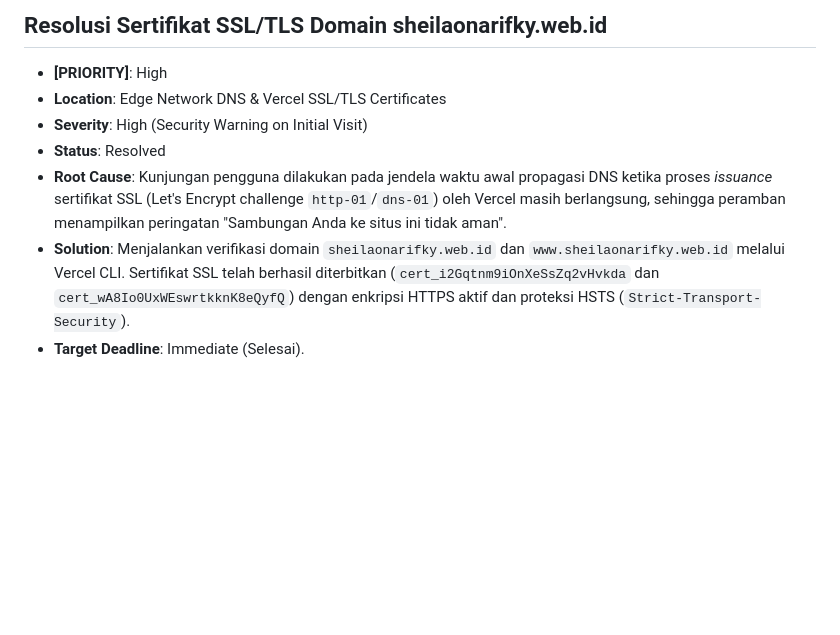
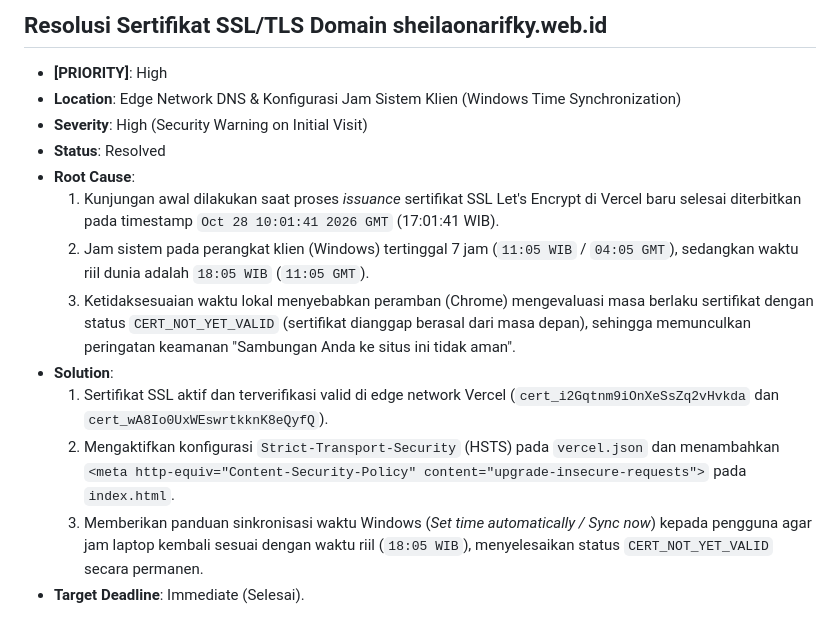
Before and after one commit to Kevinnn911/sheilaonarifky, a Markdown page: Perbaikan.md, the part around the change. Rendered like a GitHub page; blank space fills up the shorter version.

Commit message:
docs: perbarui catatan resolusi SSL dan sinkronisasi jam sistem

```diff
--- a/Perbaikan.md
+++ b/Perbaikan.md
@@ -61,9 +61,15 @@
 ## Resolusi Sertifikat SSL/TLS Domain sheilaonarifky.web.id
 
 * **[PRIORITY]**: High
-* **Location**: Edge Network DNS & Vercel SSL/TLS Certificates
+* **Location**: Edge Network DNS & Konfigurasi Jam Sistem Klien (Windows Time Synchronization)
 * **Severity**: High (Security Warning on Initial Visit)
 * **Status**: Resolved
-* **Root Cause**: Kunjungan pengguna dilakukan pada jendela waktu awal propagasi DNS ketika proses *issuance* sertifikat SSL (Let's Encrypt challenge `http-01`/`dns-01`) oleh Vercel masih berlangsung, sehingga peramban menampilkan peringatan "Sambungan Anda ke situs ini tidak aman".
-* **Solution**: Menjalankan verifikasi domain `sheilaonarifky.web.id` dan `www.sheilaonarifky.web.id` melalui Vercel CLI. Sertifikat SSL telah berhasil diterbitkan (`cert_i2Gqtnm9iOnXeSsZq2vHvkda` dan `cert_wA8Io0UxWEswrtkknK8eQyfQ`) dengan enkripsi HTTPS aktif dan proteksi HSTS (`Strict-Transport-Security`).
+* **Root Cause**:
+  1. Kunjungan awal dilakukan saat proses *issuance* sertifikat SSL Let's Encrypt di Vercel baru selesai diterbitkan pada timestamp `Oct 28 10:01:41 2026 GMT` (17:01:41 WIB).
+  2. Jam sistem pada perangkat klien (Windows) tertinggal 7 jam (`11:05 WIB` / `04:05 GMT`), sedangkan waktu riil dunia adalah `18:05 WIB` (`11:05 GMT`).
+  3. Ketidaksesuaian waktu lokal menyebabkan peramban (Chrome) mengevaluasi masa berlaku sertifikat dengan status `CERT_NOT_YET_VALID` (sertifikat dianggap berasal dari masa depan), sehingga memunculkan peringatan keamanan "Sambungan Anda ke situs ini tidak aman".
+* **Solution**:
+  1. Sertifikat SSL aktif dan terverifikasi valid di edge network Vercel (`cert_i2Gqtnm9iOnXeSsZq2vHvkda` dan `cert_wA8Io0UxWEswrtkknK8eQyfQ`).
+  2. Mengaktifkan konfigurasi `Strict-Transport-Security` (HSTS) pada `vercel.json` dan menambahkan `<meta http-equiv="Content-Security-Policy" content="upgrade-insecure-requests">` pada `index.html`.
+  3. Memberikan panduan sinkronisasi waktu Windows (*Set time automatically / Sync now*) kepada pengguna agar jam laptop kembali sesuai dengan waktu riil (`18:05 WIB`), menyelesaikan status `CERT_NOT_YET_VALID` secara permanen.
 * **Target Deadline**: Immediate (Selesai).
```
Also changed, not shown: Analysis_Report.md (+3 -2 lines).
